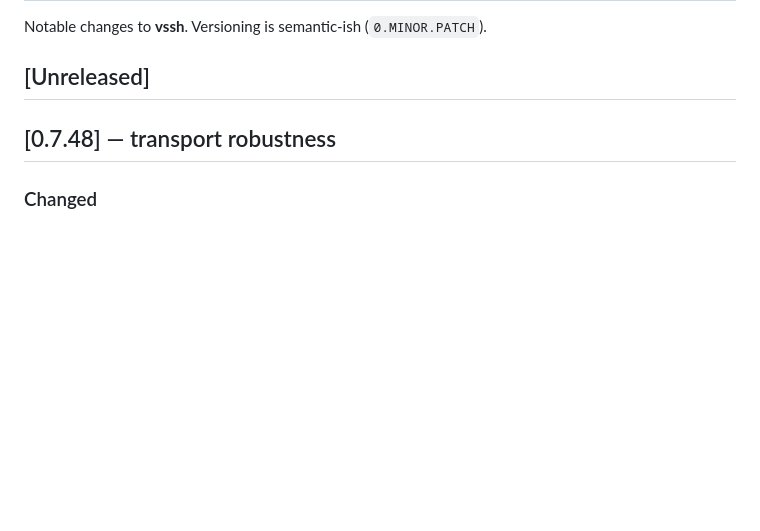
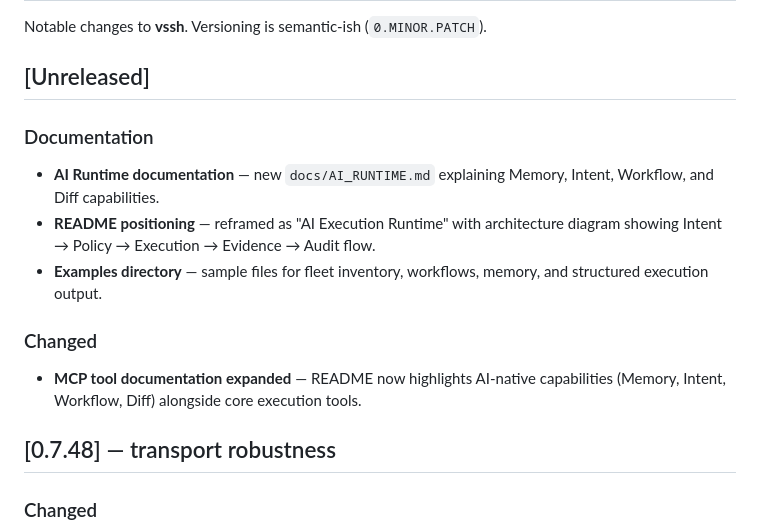
Before and after one commit to zeus-kim/vssh, a Markdown page: CHANGELOG.md, the part around the change. Drawn GitHub-style; blank space fills up the shorter version.

Commit message:
docs: update CHANGELOG

```diff
--- a/CHANGELOG.md
+++ b/CHANGELOG.md
@@ -3,6 +3,18 @@
 Notable changes to **vssh**. Versioning is semantic-ish (`0.MINOR.PATCH`).
 
 ## [Unreleased]
+
+### Documentation
+- **AI Runtime documentation** — new `docs/AI_RUNTIME.md` explaining Memory,
+  Intent, Workflow, and Diff capabilities.
+- **README positioning** — reframed as "AI Execution Runtime" with architecture
+  diagram showing Intent → Policy → Execution → Evidence → Audit flow.
+- **Examples directory** — sample files for fleet inventory, workflows, memory,
+  and structured execution output.
+
+### Changed
+- **MCP tool documentation expanded** — README now highlights AI-native
+  capabilities (Memory, Intent, Workflow, Diff) alongside core execution tools.
 
 ## [0.7.48] — transport robustness
 
```
